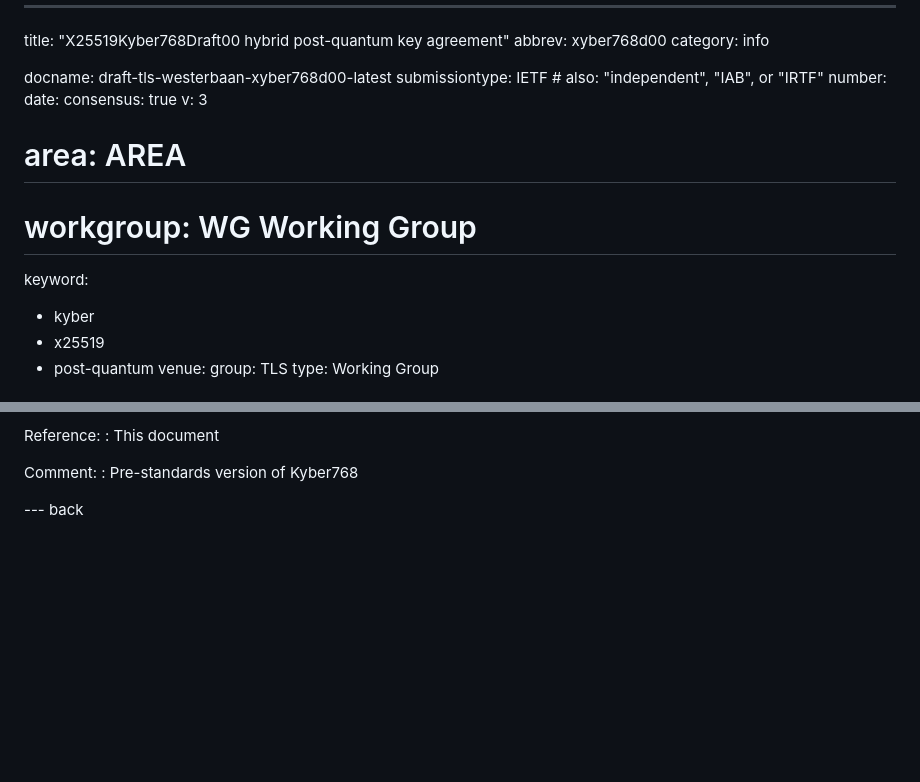
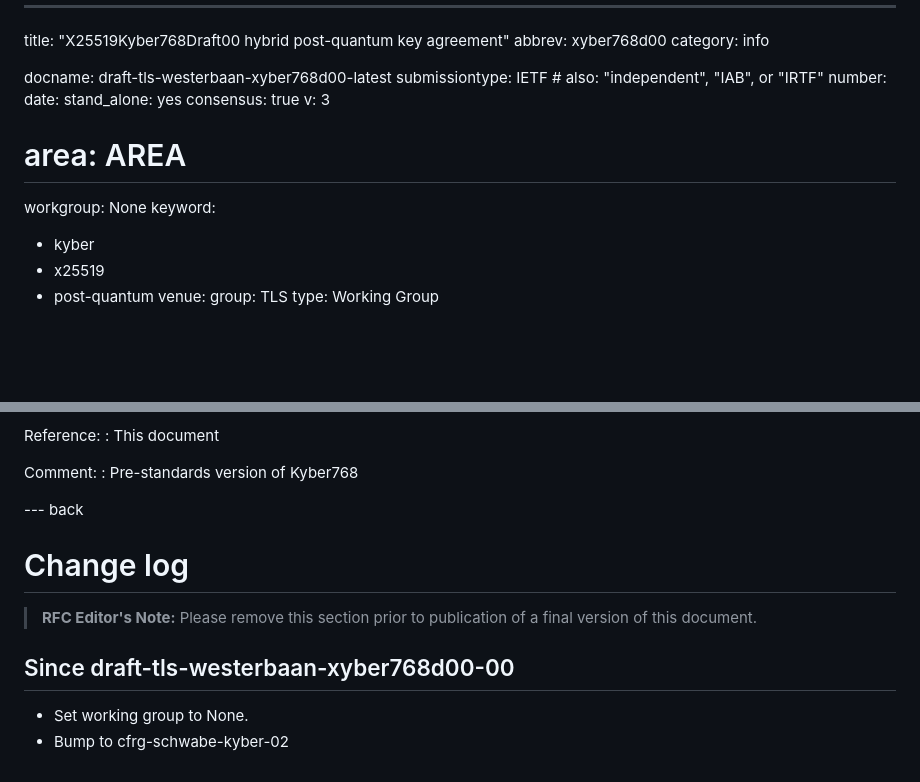
Before and after one commit to bwesterb/draft-westerbaan-tls-xyber768d00, a Markdown page: draft-tls-westerbaan-xyber768d00.md, 2 parts joined by grey strips. Rendered like a GitHub page; blank space fills up the shorter version.

Commit message:
bump and fix metadata

```diff
--- a/draft-tls-westerbaan-xyber768d00.md
+++ b/draft-tls-westerbaan-xyber768d00.md
@@ -7,10 +7,11 @@ docname: draft-tls-westerbaan-xyber768d00-latest
 submissiontype: IETF  # also: "independent", "IAB", or "IRTF"
 number:
 date:
+stand_alone: yes
 consensus: true
 v: 3
 # area: AREA
-# workgroup: WG Working Group
+workgroup: None
 keyword:
  - kyber
  - x25519
@@ -151,3 +152,13 @@ This document requests/registers a new entry to the TLS Named Group
  : Pre-standards version of Kyber768
 
 --- back
+
+# Change log
+
+> **RFC Editor's Note:** Please remove this section prior to publication of a
+> final version of this document.
+
+## Since draft-tls-westerbaan-xyber768d00-00
+
+- Set working group to None.
+- Bump to cfrg-schwabe-kyber-02
```
